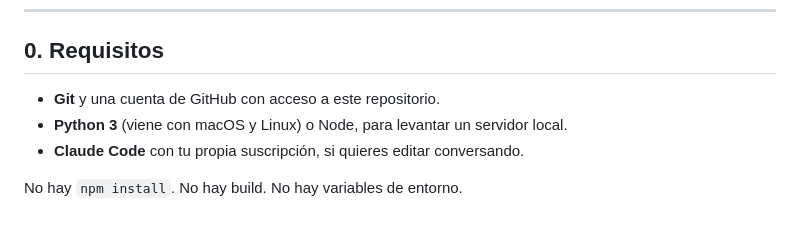
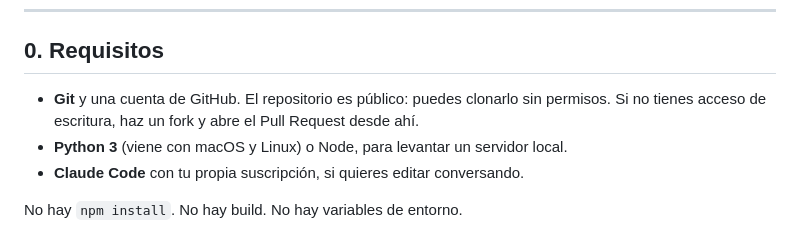
Before and after one commit to dparodi-oss/cora-design, a Markdown page: CONTRIBUTING.md, the part around the change. Drawn GitHub-style.

```diff
--- a/CONTRIBUTING.md
+++ b/CONTRIBUTING.md
@@ -7,7 +7,9 @@ saber usar Git y seguir el contrato de diseño.
 
 ## 0. Requisitos
 
-- **Git** y una cuenta de GitHub con acceso a este repositorio.
+- **Git** y una cuenta de GitHub. El repositorio es público: puedes clonarlo sin
+  permisos. Si no tienes acceso de escritura, haz un fork y abre el Pull Request
+  desde ahí.
 - **Python 3** (viene con macOS y Linux) o Node, para levantar un servidor local.
 - **Claude Code** con tu propia suscripción, si quieres editar conversando.
 
```
Also changed, not shown: MANUAL.md (+84 -10 lines).
